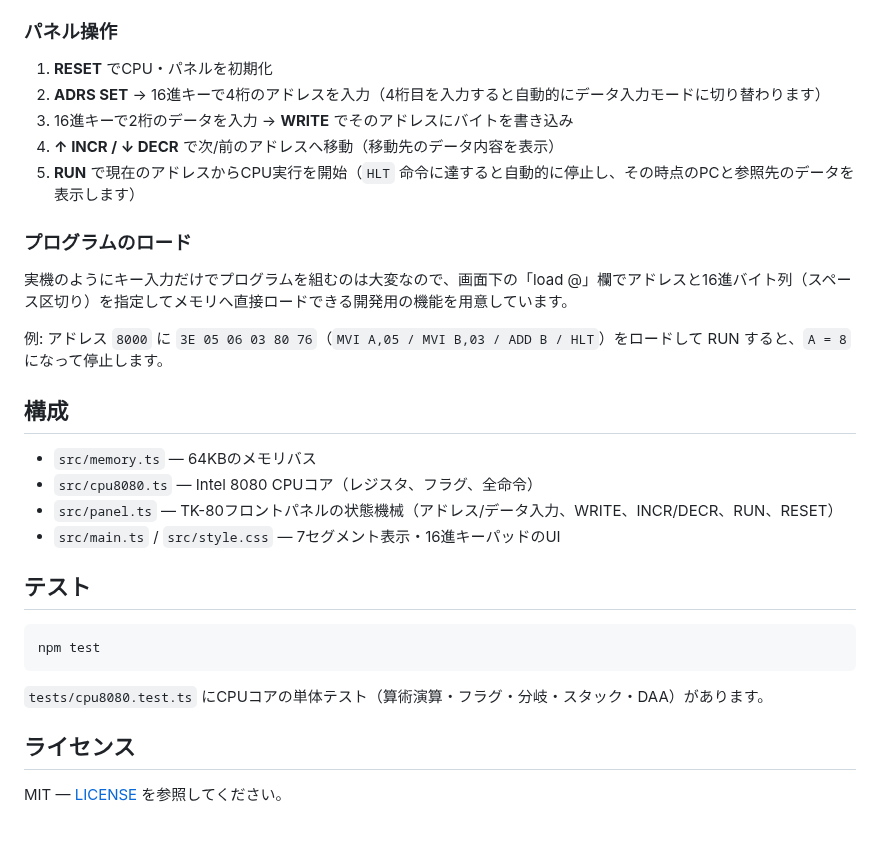
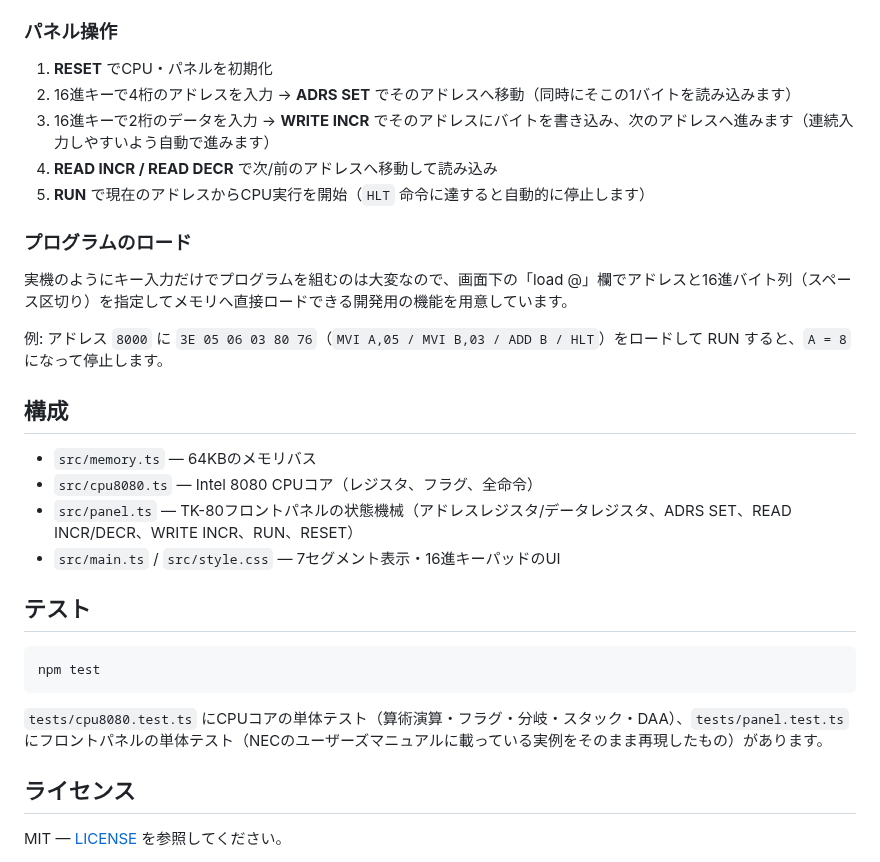
Before and after one commit to yonmas/tk80-emu, a Markdown page: README.md, the part around one of its changes. Drawn GitHub-style; blank space fills up the shorter version.

````diff
--- a/README.md
+++ b/README.md
@@ -28,10 +29,10 @@ npm run dev
 ### パネル操作
 
 1. **RESET** でCPU・パネルを初期化
-2. **ADRS SET** → 16進キーで4桁のアドレスを入力（4桁目を入力すると自動的にデータ入力モードに切り替わります）
-3. 16進キーで2桁のデータを入力 → **WRITE** でそのアドレスにバイトを書き込み
-4. **↑ INCR / ↓ DECR** で次/前のアドレスへ移動（移動先のデータ内容を表示）
-5. **RUN** で現在のアドレスからCPU実行を開始（`HLT` 命令に達すると自動的に停止し、その時点のPCと参照先のデータを表示します）
+2. 16進キーで4桁のアドレスを入力 → **ADRS SET** でそのアドレスへ移動（同時にそこの1バイトを読み込みます）
+3. 16進キーで2桁のデータを入力 → **WRITE INCR** でそのアドレスにバイトを書き込み、次のアドレスへ進みます（連続入力しやすいよう自動で進みます）
+4. **READ INCR / READ DECR** で次/前のアドレスへ移動して読み込み
+5. **RUN** で現在のアドレスからCPU実行を開始（`HLT` 命令に達すると自動的に停止します）
 
 ### プログラムのロード
 
@@ -43,7 +44,7 @@ npm run dev
 
 - `src/memory.ts` — 64KBのメモリバス
 - `src/cpu8080.ts` — Intel 8080 CPUコア（レジスタ、フラグ、全命令）
-- `src/panel.ts` — TK-80フロントパネルの状態機械（アドレス/データ入力、WRITE、INCR/DECR、RUN、RESET）
+- `src/panel.ts` — TK-80フロントパネルの状態機械（アドレスレジスタ/データレジスタ、ADRS SET、READ INCR/DECR、WRITE INCR、RUN、RESET）
 - `src/main.ts` / `src/style.css` — 7セグメント表示・16進キーパッドのUI
 
 ## テスト
@@ -52,7 +53,7 @@ npm run dev
 npm test
 ```
 
-`tests/cpu8080.test.ts` にCPUコアの単体テスト（算術演算・フラグ・分岐・スタック・DAA）があります。
+`tests/cpu8080.test.ts` にCPUコアの単体テスト（算術演算・フラグ・分岐・スタック・DAA）、`tests/panel.test.ts` にフロントパネルの単体テスト（NECのユーザーズマニュアルに載っている実例をそのまま再現したもの）があります。
 
 ## ライセンス
 
````
Also changed, not shown: other parts of README.md (+2 -1 lines), docs/screenshot.png, 4 other files.
